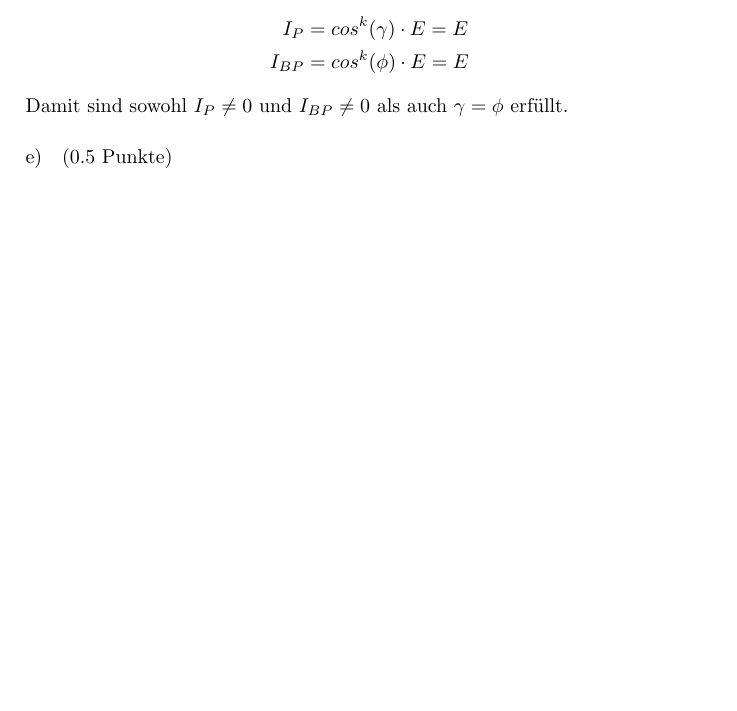
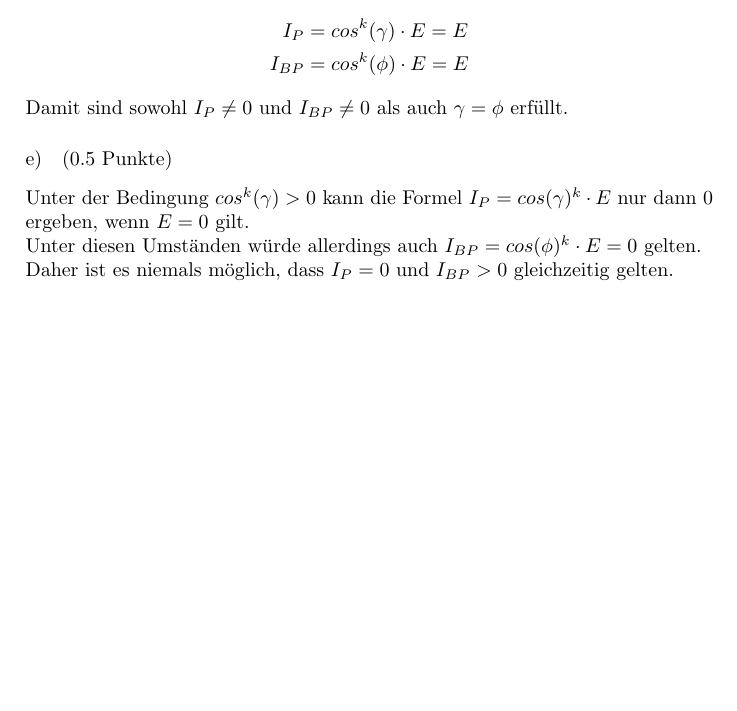
Before and after one commit to markushoehn/GDV1_WS17, a LaTeX document (Ex4/abgabe.tex): part of page 5 of 8, cut so that both start at the same text, the shorter picture padded with empty space. Compiled offline with pdfLaTeX.

Commit message:
added possible solution for 1e)

```diff
--- a/Ex4/abgabe.tex
+++ b/Ex4/abgabe.tex
@@ -312,7 +312,9 @@ Damit sind sowohl $I_P \neq 0$ und $I_{BP} \neq 0$ als auch $\gamma = \phi$ erf\
 %\Rightarrow \left\vert \left(- L + 2 \left(L \cdot N \right) N\right)^T \cdot V \right\vert = \left\vert \left(\frac{L+V}{\lVert L+V \rVert}\right)^T \cdot N \right\vert
 %\end{gather*}
 \subsection{(0.5 Punkte)}
-
+Unter der Bedingung $cos^k(\gamma) > 0$ kann die Formel $I_P = cos(\gamma)^k \cdot E$ nur dann $0$ ergeben, wenn $E=0$ gilt.\\
+Unter diesen Umst\"anden w\"urde allerdings auch $I_{BP} = cos(\phi)^k \cdot E = 0$ gelten.\\
+Daher ist es niemals m\"oglich, dass $I_P = 0$ und $I_{BP} > 0$ gleichzeitig gelten.
 
 
 \clearpage
```
